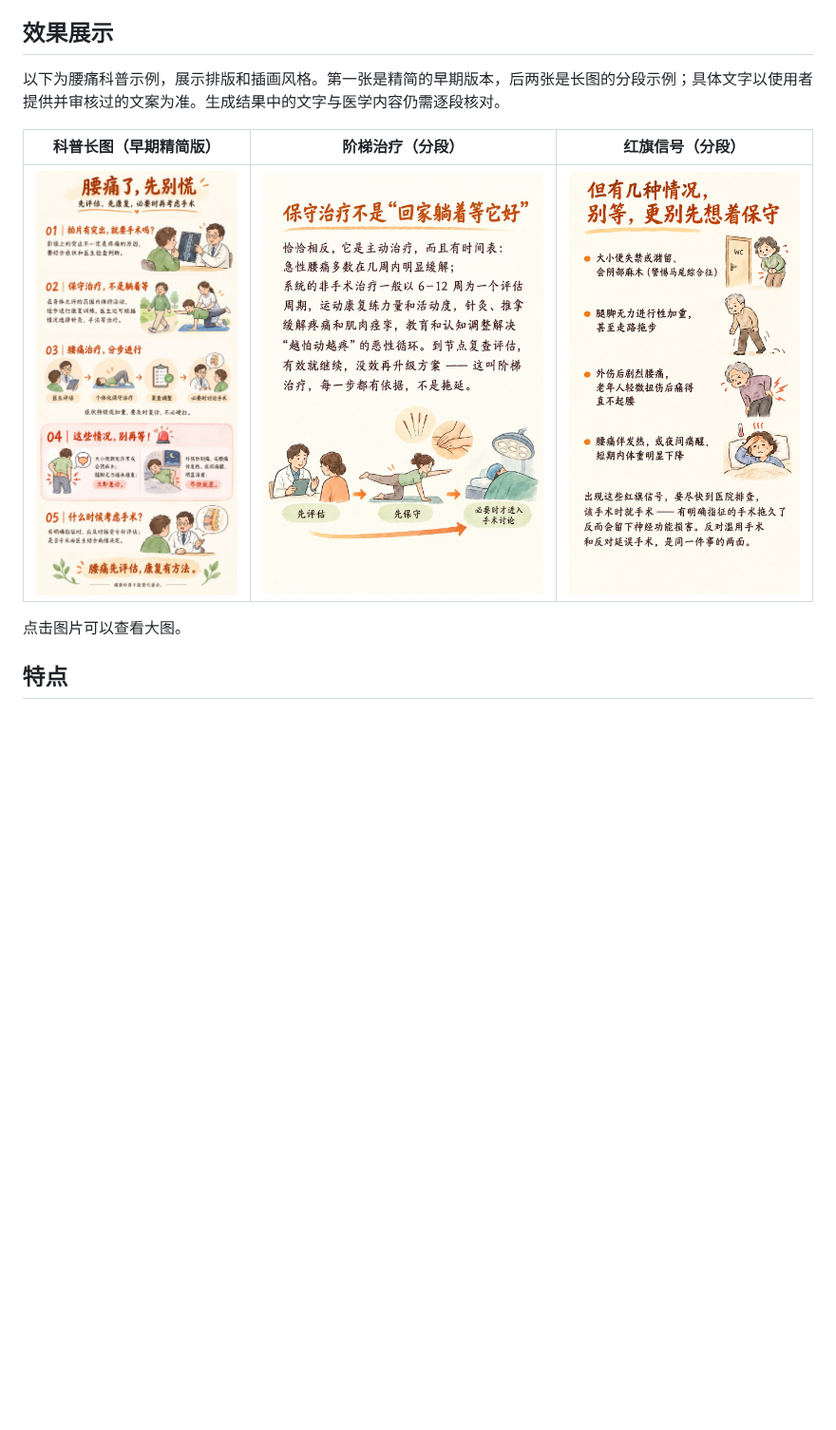
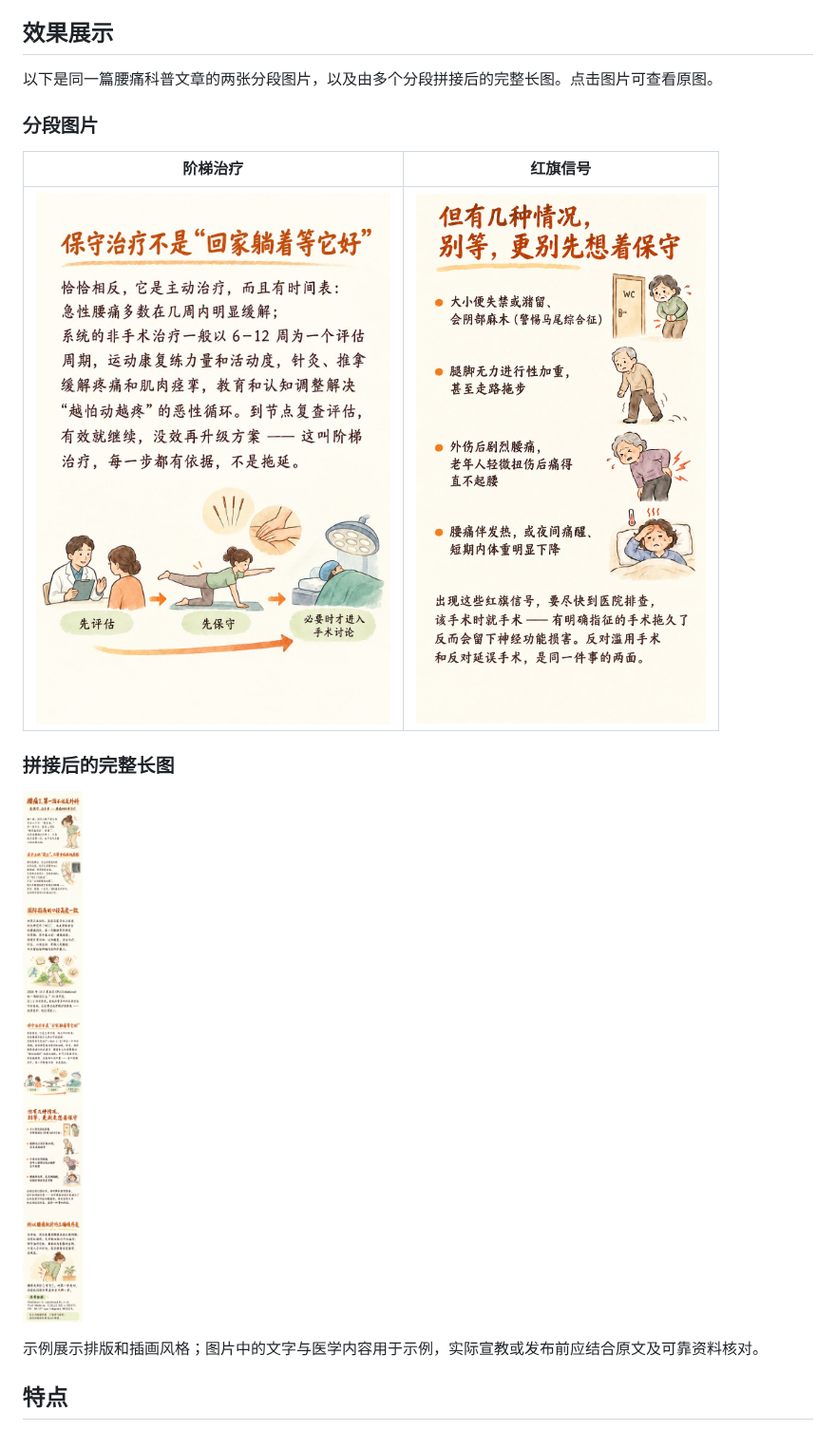
Before and after one commit to q495490981-star/health-education-long-image, a Markdown page: README.md, the part around the change. Shown at 95% size. Drawn GitHub-style; pictures changed too: examples/lumbar-complete.jpg (added), examples/lumbar-overview.jpg (deleted); blank space fills up the shorter version.

Commit message:
Show complete infographic and selected sections

```diff
--- a/README.md
+++ b/README.md
@@ -4,13 +4,19 @@
 
 ## 效果展示
 
-以下为腰痛科普示例，展示排版和插画风格。第一张是精简的早期版本，后两张是长图的分段示例；具体文字以使用者提供并审核过的文案为准。生成结果中的文字与医学内容仍需逐段核对。
+以下是同一篇腰痛科普文章的两张分段图片，以及由多个分段拼接后的完整长图。点击图片可查看原图。
 
-| 科普长图（早期精简版） | 阶梯治疗（分段） | 红旗信号（分段） |
-| :---: | :---: | :---: |
-| ![腰痛科普长图](examples/lumbar-overview.jpg) | ![腰痛阶梯治疗](examples/stepwise-care.jpg) | ![腰痛红旗信号](examples/red-flags.jpg) |
+### 分段图片
 
-点击图片可以查看大图。
+| 阶梯治疗 | 红旗信号 |
+| :---: | :---: |
+| [![阶梯治疗分段图](examples/stepwise-care.jpg)](examples/stepwise-care.jpg) | [![红旗信号分段图](examples/red-flags.jpg)](examples/red-flags.jpg) |
+
+### 拼接后的完整长图
+
+[![拼接后的完整腰痛科普长图](examples/lumbar-complete.jpg)](examples/lumbar-complete.jpg)
+
+示例展示排版和插画风格；图片中的文字与医学内容用于示例，实际宣教或发布前应结合原文及可靠资料核对。
 
 ## 特点
 
```
